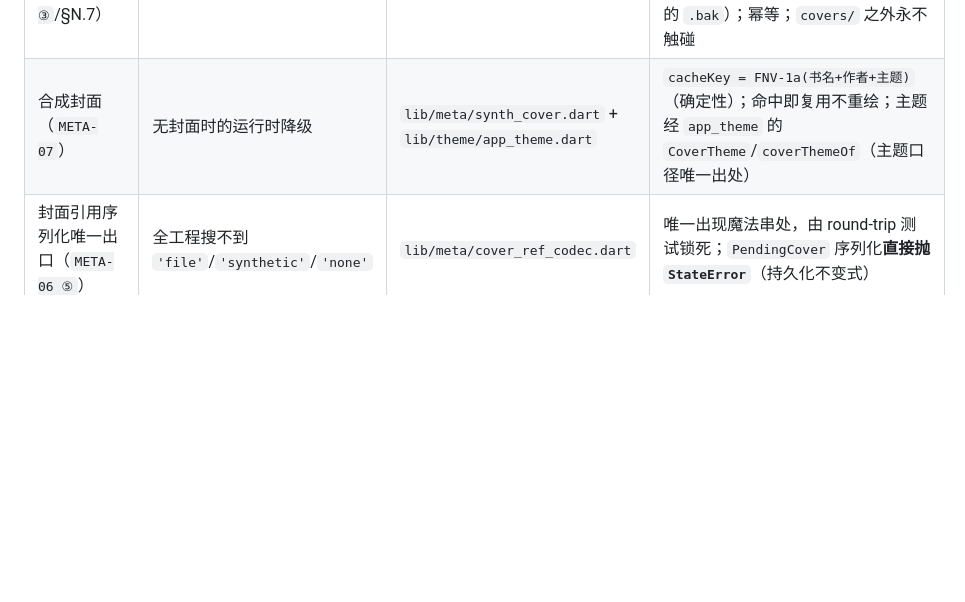
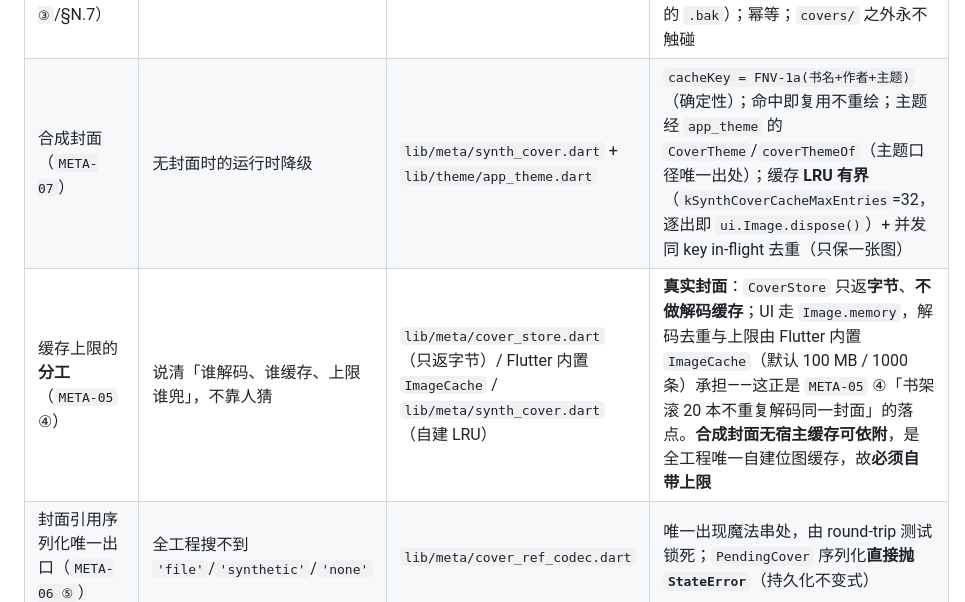
Before and after one commit to yearhe9900/MReader, a Markdown page: docs/tech-usage.md, the part around the change. Drawn GitHub-style; blank space fills up the shorter version.

Commit message:
docs(meta): M1-T05 §2.9 补「缓存上限分工」+ CHANGELOG 两条修复
- §2.9 补行：CoverStore 只返字节、真实封面走 Flutter 内置 ImageCache、
  合成封面自带 LRU（META-05 ④ 的落点）
- CHANGELOG 修复两条（合成封面缓存有界化 + 并发渲染去重），引用 d645fea

```diff
--- a/docs/tech-usage.md
+++ b/docs/tech-usage.md
@@ -301,6 +301,7 @@
 | 像素上限降采样 + 缩略图（`META-05`/`NF-M5`） | 防「导入大封面 → 逐本解码原图 → 内存尖峰」 | `lib/meta/cover_store.dart` | `kCoverDecodeMaxPixels`=4,194,304；`kCoverThumbMaxEdge`=320；`ImmutableBuffer → ImageDescriptor.encoded → 等比缩 → instantiateCodec`；书架只解缩略图 |
 | 真实格式落盘、不重编码（`META-05`） | 透明通道不丢、后缀与内容一致 | 同上 | 原图扩展名由 `CoverFormat` 推（**不看原扩展名**）；⚠️ **缩略图例外用 `png`**：`dart:ui` 只能编码 PNG，用源扩展名会「后缀与内容不符」 |
 | 孤儿 GC 的安全规则（`META-06 ③`/§N.7） | 只删「不被任何书籍引用」的孤儿 | 同上 | 只扫 `covers/`；**`.tmp`/`.bak`/`.corrupt` 兄弟与 `.thumb.` 缩略图随其基封面处置**（team-lead 补充，防误删唯一可回退的 `.bak`）；幂等；`covers/` 之外永不触碰 |
-| 合成封面（`META-07`） | 无封面时的运行时降级 | `lib/meta/synth_cover.dart` + `lib/theme/app_theme.dart` | `cacheKey = FNV-1a(书名+作者+主题)`（确定性）；命中即复用不重绘；主题经 `app_theme` 的 `CoverTheme`/`coverThemeOf`（主题口径唯一出处） |
+| 合成封面（`META-07`） | 无封面时的运行时降级 | `lib/meta/synth_cover.dart` + `lib/theme/app_theme.dart` | `cacheKey = FNV-1a(书名+作者+主题)`（确定性）；命中即复用不重绘；主题经 `app_theme` 的 `CoverTheme`/`coverThemeOf`（主题口径唯一出处）；缓存 **LRU 有界**（`kSynthCoverCacheMaxEntries`=32，逐出即 `ui.Image.dispose()`）+ 并发同 key in-flight 去重（只保一张图） |
+| 缓存上限的**分工**（`META-05` ④） | 说清「谁解码、谁缓存、上限谁兜」，不靠人猜 | `lib/meta/cover_store.dart`（只返字节）/ Flutter 内置 `ImageCache` / `lib/meta/synth_cover.dart`（自建 LRU） | **真实封面**：`CoverStore` 只返**字节**、**不做解码缓存**；UI 走 `Image.memory`，解码去重与上限由 Flutter 内置 `ImageCache`（默认 100 MB / 1000 条）承担——这正是 `META-05` ④「书架滚 20 本不重复解码同一封面」的落点。**合成封面无宿主缓存可依附**，是全工程唯一自建位图缓存，故**必须自带上限** |
 | 封面引用序列化唯一出口（`META-06 ⑤`） | 全工程搜不到 `'file'`/`'synthetic'`/`'none'` | `lib/meta/cover_ref_codec.dart` | 唯一出现魔法串处，由 round-trip 测试锁死；`PendingCover` 序列化**直接抛 `StateError`**（持久化不变式） |
 | 先探针后断言 | 期望值不凭记忆 | `.scratch/probe_meta.dart`（已删） | 实测四来源各一例 / 优先级命中即停 / 非图片候选跳过 / 多作者 / 文件名兜底 / 魔数；再把实测值写进 `test/meta/*` |
```
Also changed, not shown: CHANGELOG.md (+2 -0 lines).
